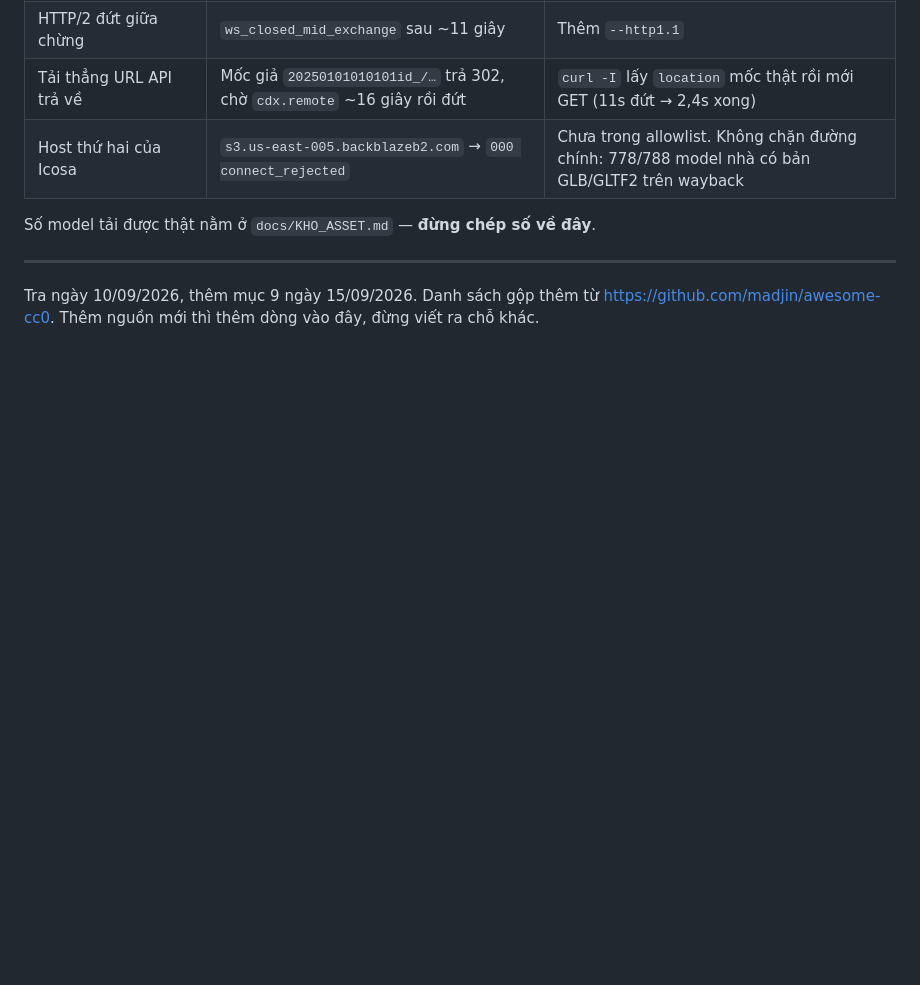
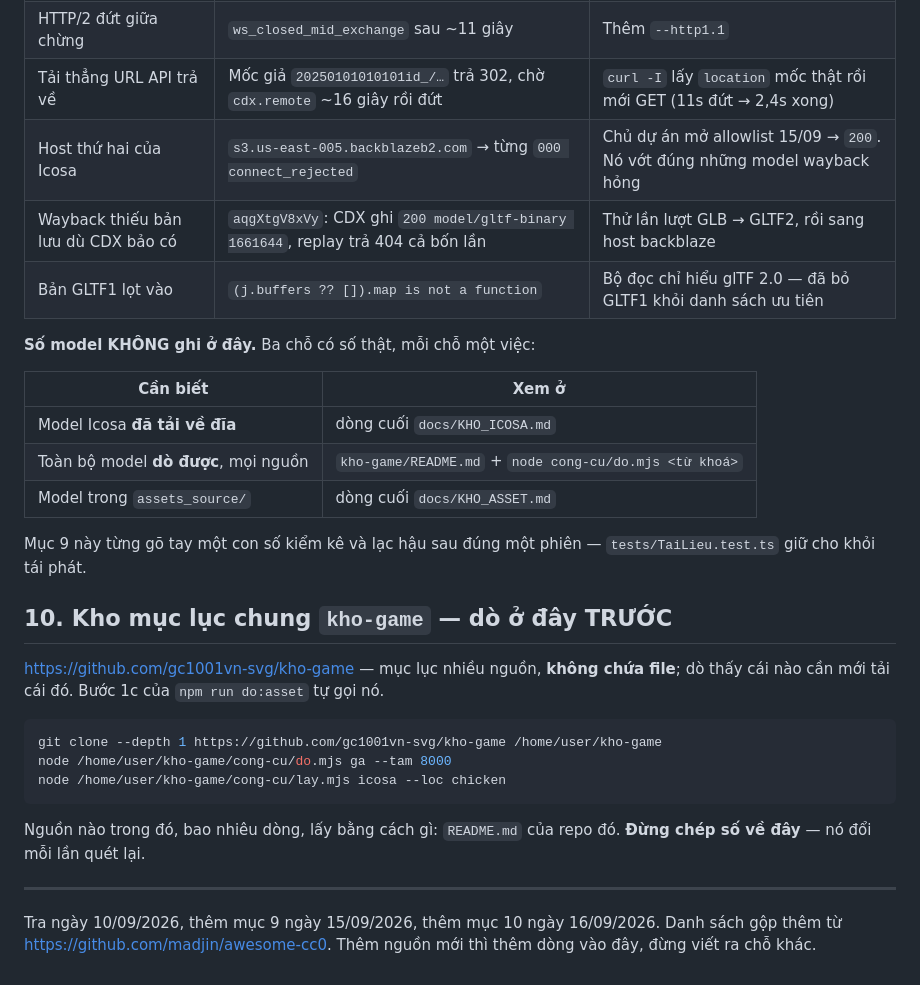
Before and after one commit to gc1001vn-svg/quoc-chien, a Markdown page: docs/NGUON_MO.md, the part around the change. Rendered like a GitHub page; blank space fills up the shorter version.

Commit message:
docs: NGUON_MO bo so model lac hau, them muc 10 tro sang kho chung
Muc 9 go tay mot so kiem ke va lac hau sau dung mot phien - chinh thuoc
tests/TaiLieu.test.ts bat duoc khi sua. Nay bang ba dong: so tren dia ->
KHO_ICOSA.md, so do duoc -> kho-game, so trong assets_source ->
KHO_ASSET.md. Them hai bay moi do (wayback thieu ban luu du CDX bao co;
GLTF1 lot vao).

Co-Authored-By: Claude Opus 5 <noreply@anthropic.com>
Claude-Session: https://claude.ai/code/session_015YmT8zEEgyXZhtiXo3WTFh

````diff
--- a/docs/NGUON_MO.md
+++ b/docs/NGUON_MO.md
@@ -178,12 +178,37 @@ chính là phái sinh.
 | `fetch` của Node không tải được wayback | `403 Blocked by egress policy` | Gọi `curl` (nó đi CONNECT qua proxy phiên) |
 | HTTP/2 đứt giữa chừng | `ws_closed_mid_exchange` sau ~11 giây | Thêm `--http1.1` |
 | Tải thẳng URL API trả về | Mốc giả `20250101010101id_/…` trả 302, chờ `cdx.remote` ~16 giây rồi đứt | `curl -I` lấy `location` mốc thật rồi mới GET (11s đứt → 2,4s xong) |
-| Host thứ hai của Icosa | `s3.us-east-005.backblazeb2.com` → `000 connect_rejected` | Chưa trong allowlist. Không chặn đường chính: 778/788 model nhà có bản GLB/GLTF2 trên wayback |
+| Host thứ hai của Icosa | `s3.us-east-005.backblazeb2.com` → từng `000 connect_rejected` | Chủ dự án mở allowlist 15/09 → `200`. Nó vớt đúng những model wayback hỏng |
+| Wayback thiếu bản lưu dù CDX bảo có | `aqgXtgV8xVy`: CDX ghi `200 model/gltf-binary 1661644`, replay trả 404 cả bốn lần | Thử lần lượt GLB → GLTF2, rồi sang host backblaze |
+| Bản GLTF1 lọt vào | `(j.buffers ?? []).map is not a function` | Bộ đọc chỉ hiểu glTF 2.0 — đã bỏ GLTF1 khỏi danh sách ưu tiên |
 
-Số model tải được thật nằm ở `docs/KHO_ASSET.md` — **đừng chép số về đây**.
+**Số model KHÔNG ghi ở đây.** Ba chỗ có số thật, mỗi chỗ một việc:
+
+| Cần biết | Xem ở |
+|---|---|
+| Model Icosa **đã tải về đĩa** | dòng cuối `docs/KHO_ICOSA.md` |
+| Toàn bộ model **dò được**, mọi nguồn | `kho-game/README.md` + `node cong-cu/do.mjs <từ khoá>` |
+| Model trong `assets_source/` | dòng cuối `docs/KHO_ASSET.md` |
+
+Mục 9 này từng gõ tay một con số kiểm kê và lạc hậu sau đúng một phiên —
+`tests/TaiLieu.test.ts` giữ cho khỏi tái phát.
+
+## 10. Kho mục lục chung `kho-game` — dò ở đây TRƯỚC
+
+<https://github.com/gc1001vn-svg/kho-game> — mục lục nhiều nguồn, **không chứa file**;
+dò thấy cái nào cần mới tải cái đó. Bước 1c của `npm run do:asset` tự gọi nó.
+
+```bash
+git clone --depth 1 https://github.com/gc1001vn-svg/kho-game /home/user/kho-game
+node /home/user/kho-game/cong-cu/do.mjs ga --tam 8000
+node /home/user/kho-game/cong-cu/lay.mjs icosa --loc chicken
+```
+
+Nguồn nào trong đó, bao nhiêu dòng, lấy bằng cách gì: `README.md` của repo đó.
+**Đừng chép số về đây** — nó đổi mỗi lần quét lại.
 
 ---
 
-Tra ngày 10/09/2026, thêm mục 9 ngày 15/09/2026.
+Tra ngày 10/09/2026, thêm mục 9 ngày 15/09/2026, thêm mục 10 ngày 16/09/2026.
 Danh sách gộp thêm từ <https://github.com/madjin/awesome-cc0>.
 Thêm nguồn mới thì thêm dòng vào đây, đừng viết ra chỗ khác.
````
